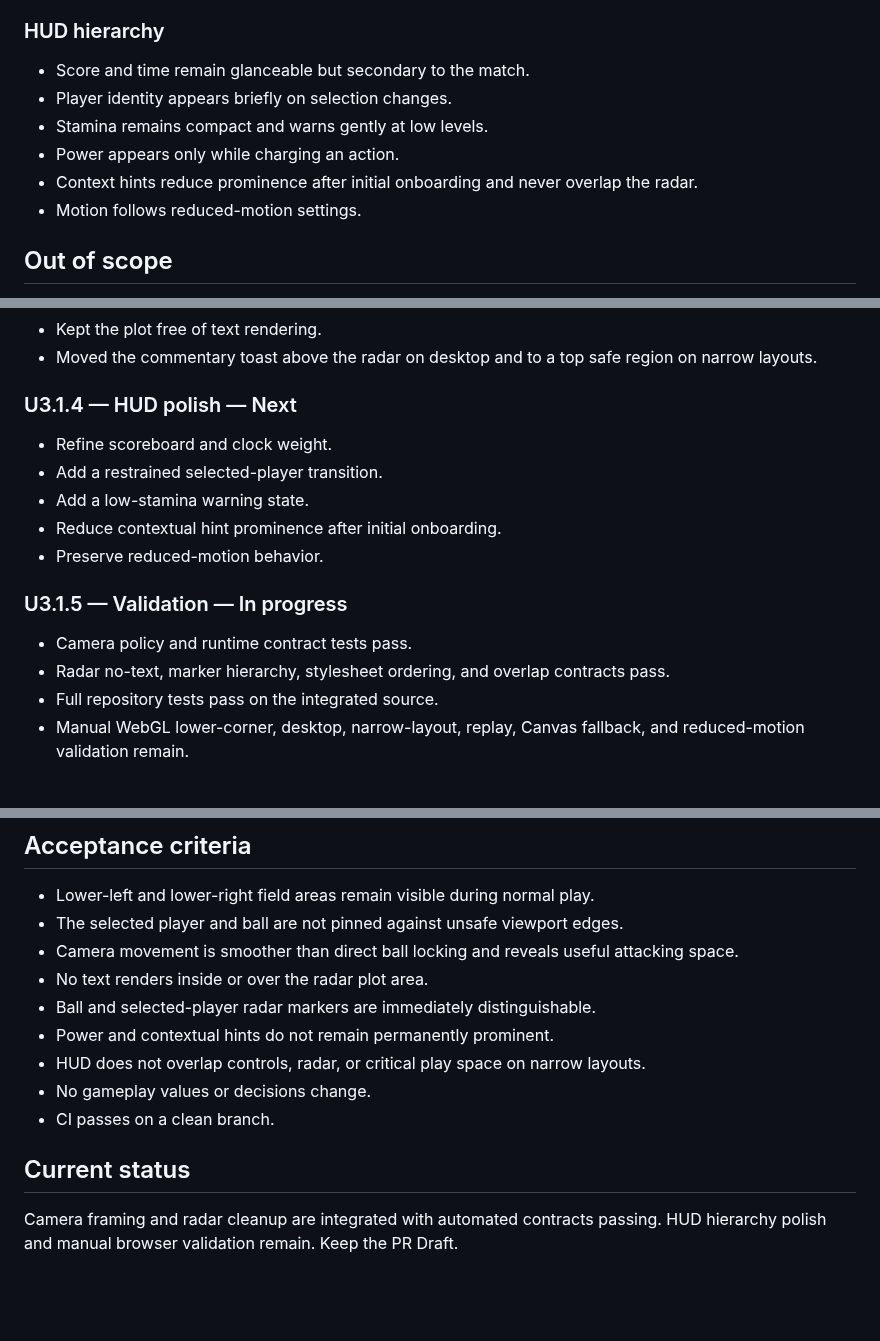
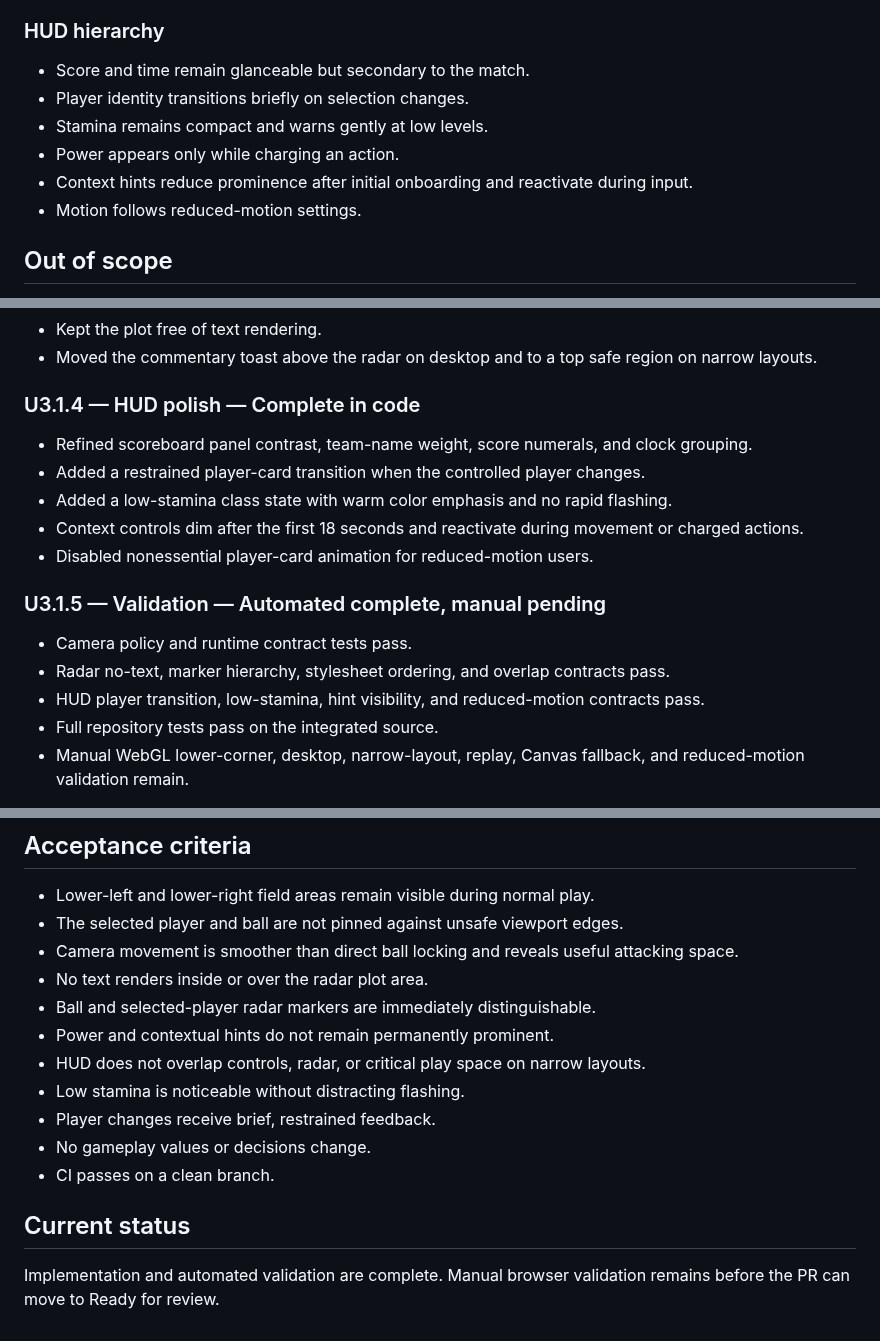
Before and after one commit to hungtvb/-tony-football, a Markdown page: docs/sprints/U3_1_CAMERA_HUD.md, 3 parts joined by grey strips. Drawn GitHub-style; blank space fills up the shorter version.

Commit message:
docs(u3.1): complete HUD polish slice

```diff
--- a/docs/sprints/U3_1_CAMERA_HUD.md
+++ b/docs/sprints/U3_1_CAMERA_HUD.md
@@ -26,10 +26,10 @@ Improve match readability and presentation without changing gameplay rules. The
 
 ### HUD hierarchy
 - Score and time remain glanceable but secondary to the match.
-- Player identity appears briefly on selection changes.
+- Player identity transitions briefly on selection changes.
 - Stamina remains compact and warns gently at low levels.
 - Power appears only while charging an action.
-- Context hints reduce prominence after initial onboarding and never overlap the radar.
+- Context hints reduce prominence after initial onboarding and reactivate during input.
 - Motion follows reduced-motion settings.
 
 ## Out of scope
@@ -61,16 +61,17 @@ Improve match readability and presentation without changing gameplay rules. The
 - Kept the plot free of text rendering.
 - Moved the commentary toast above the radar on desktop and to a top safe region on narrow layouts.
 
-### U3.1.4 — HUD polish — Next
-- Refine scoreboard and clock weight.
-- Add a restrained selected-player transition.
-- Add a low-stamina warning state.
-- Reduce contextual hint prominence after initial onboarding.
-- Preserve reduced-motion behavior.
+### U3.1.4 — HUD polish — Complete in code
+- Refined scoreboard panel contrast, team-name weight, score numerals, and clock grouping.
+- Added a restrained player-card transition when the controlled player changes.
+- Added a low-stamina class state with warm color emphasis and no rapid flashing.
+- Context controls dim after the first 18 seconds and reactivate during movement or charged actions.
+- Disabled nonessential player-card animation for reduced-motion users.
 
-### U3.1.5 — Validation — In progress
+### U3.1.5 — Validation — Automated complete, manual pending
 - Camera policy and runtime contract tests pass.
 - Radar no-text, marker hierarchy, stylesheet ordering, and overlap contracts pass.
+- HUD player transition, low-stamina, hint visibility, and reduced-motion contracts pass.
 - Full repository tests pass on the integrated source.
 - Manual WebGL lower-corner, desktop, narrow-layout, replay, Canvas fallback, and reduced-motion validation remain.
 
@@ -82,8 +83,10 @@ Improve match readability and presentation without changing gameplay rules. The
 - Ball and selected-player radar markers are immediately distinguishable.
 - Power and contextual hints do not remain permanently prominent.
 - HUD does not overlap controls, radar, or critical play space on narrow layouts.
+- Low stamina is noticeable without distracting flashing.
+- Player changes receive brief, restrained feedback.
 - No gameplay values or decisions change.
 - CI passes on a clean branch.
 
 ## Current status
-Camera framing and radar cleanup are integrated with automated contracts passing. HUD hierarchy polish and manual browser validation remain. Keep the PR Draft.
+Implementation and automated validation are complete. Manual browser validation remains before the PR can move to Ready for review.
```
Also changed, not shown: other parts of docs/sprints/U3_1_CAMERA_HUD.md (+1 -1 lines).
